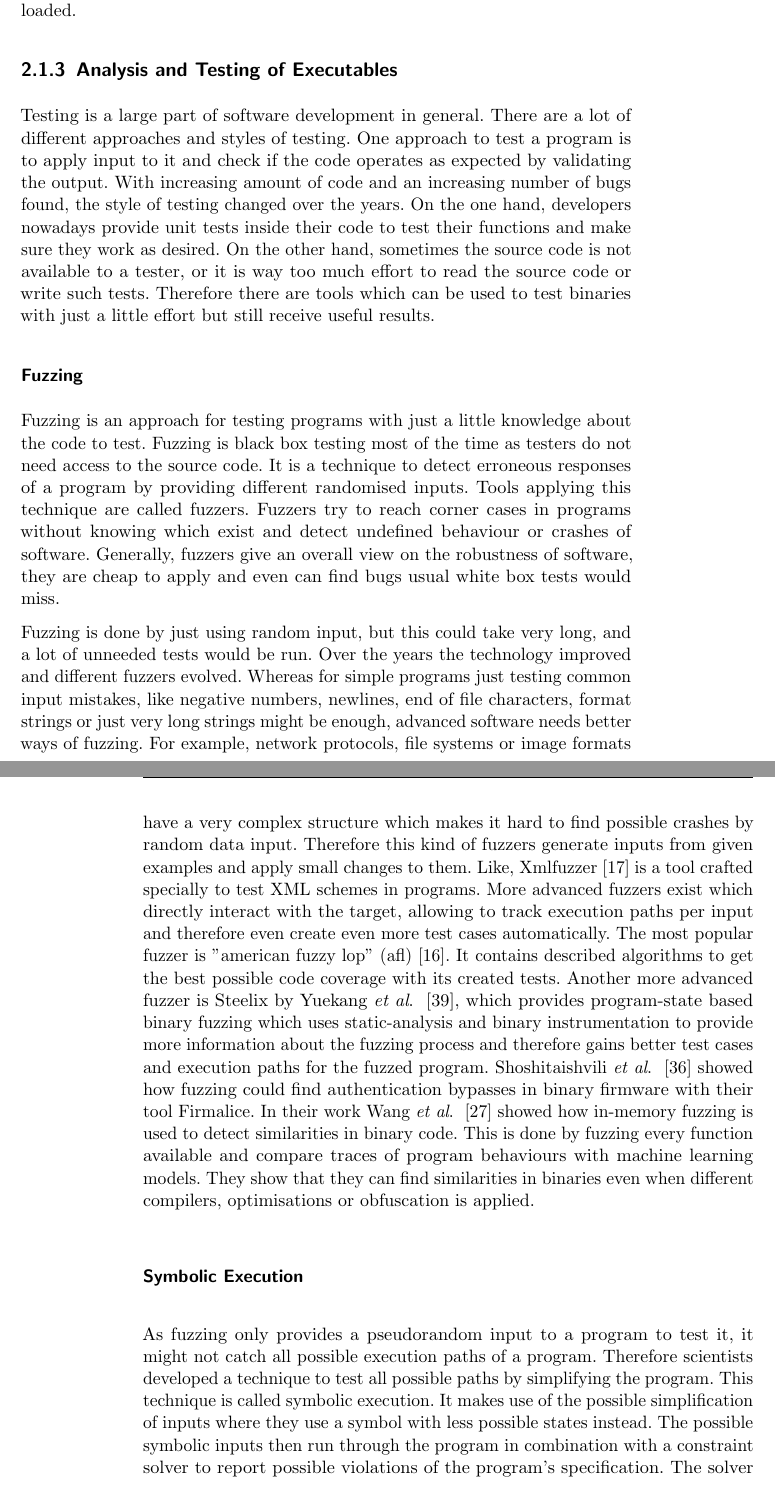
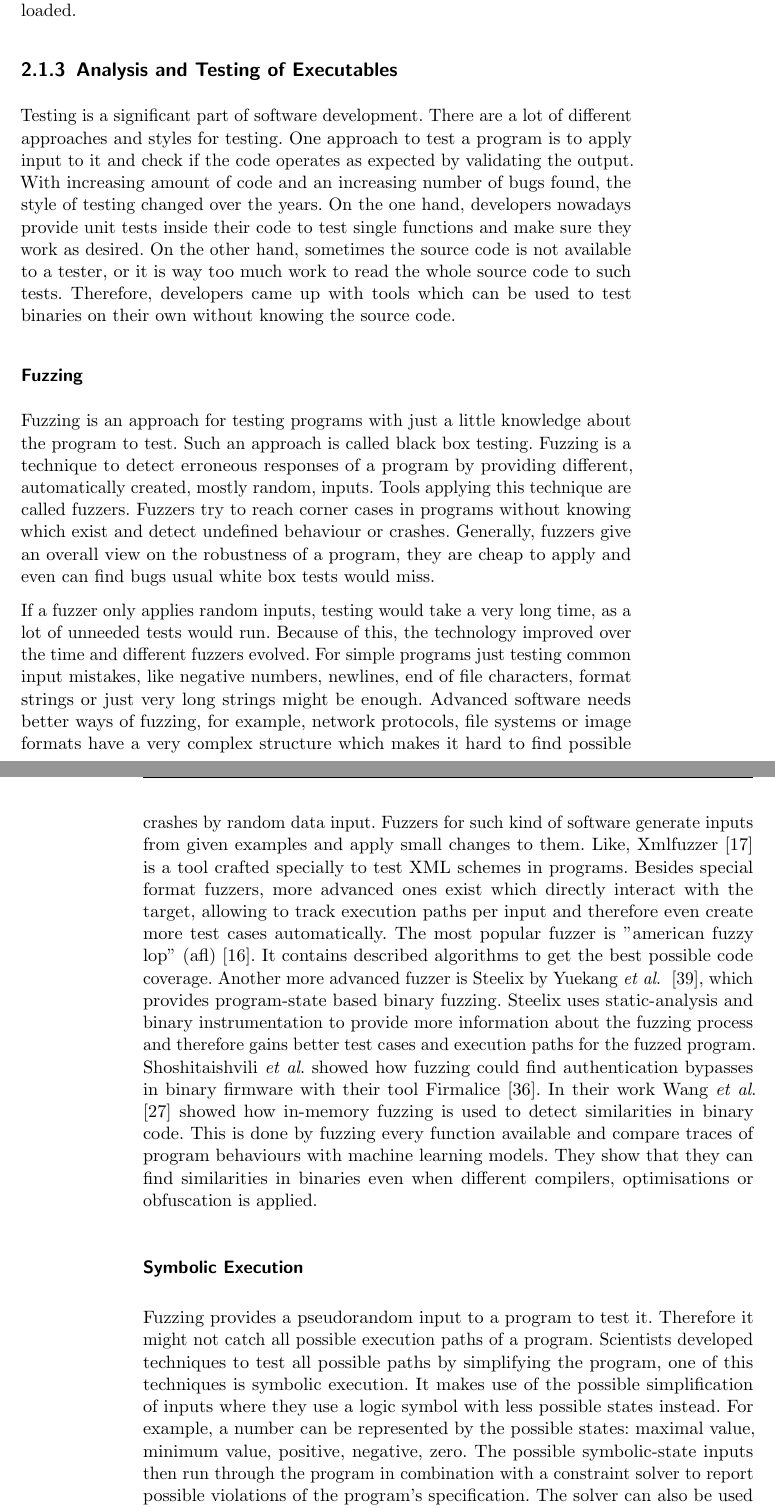
Before and after one commit to sigttou/db_master_thesis, a LaTeX thesis (thesis/main.tex, which reads thesis/general.tex): two parts of pages 19 and 20 of 50, joined at a grey line, cut so that both start at the same text. Compiled offline with pdfLaTeX; an older LaTeX class or package is replaced by its successor.

```diff
--- a/thesis/general.tex
+++ b/thesis/general.tex
@@ -201,62 +201,63 @@
 
 \subsection{Analysis and Testing of Executables}
 
-Testing is a large part of software development in general. There are a lot of
-different approaches and styles of testing. One approach to test a program is to
-apply input to it and check if the code operates as expected by validating the
-output. With increasing amount of code and an increasing number of bugs found,
-the style of testing changed over the years. On the one hand, developers
-nowadays provide unit tests inside their code to test their functions and make
+Testing is a significant part of software development. There are a lot of
+different approaches and styles for testing. One approach to test a program is
+to apply input to it and check if the code operates as expected by validating
+the output. With increasing amount of code and an increasing number of bugs
+found, the style of testing changed over the years. On the one hand, developers
+nowadays provide unit tests inside their code to test single functions and make
 sure they work as desired. On the other hand, sometimes the source code is not
-available to a tester, or it is way too much effort to read the source code or
-write such tests. Therefore there are tools which can be used to test binaries
-with just a little effort but still receive useful results.
+available to a tester, or it is way too much work to read the whole source code
+to such tests. Therefore, developers came up with tools which can be used to
+test binaries on their own without knowing the source code.
 
 \subsubsection{Fuzzing}
 
 Fuzzing is an approach for testing programs with just a little knowledge about
-the code to test. Fuzzing is black box testing most of the time as testers do
-not need access to the source code. It is a technique to detect erroneous
-responses of a program by providing different randomised inputs. Tools applying
-this technique are called fuzzers. Fuzzers try to reach corner cases in programs
-without knowing which exist and detect undefined behaviour or crashes of
-software. Generally, fuzzers give an overall view on the robustness of software,
-they are cheap to apply and even can find bugs usual white box tests would miss.
+the program to test. Such an approach is called black box testing. Fuzzing is a
+technique to detect erroneous responses of a program by providing different,
+automatically created, mostly random, inputs. Tools applying this technique are
+called fuzzers. Fuzzers try to reach corner cases in programs without knowing
+which exist and detect undefined behaviour or crashes. Generally, fuzzers give
+an overall view on the robustness of a program, they are cheap to apply and even
+can find bugs usual white box tests would miss.
 
-Fuzzing is done by just using random input, but this could take very long, and a
-lot of unneeded tests would be run. Over the years the technology improved and
-different fuzzers evolved. Whereas for simple programs just testing common input
-mistakes, like negative numbers, newlines, end of file characters, format
-strings or just very long strings might be enough, advanced software needs
-better ways of fuzzing. For example, network protocols, file systems or image
+If a fuzzer only applies random inputs, testing would take a very long time, as
+a lot of unneeded tests would run. Because of this, the technology improved over
+the time and different fuzzers evolved. For simple programs just testing common
+input mistakes, like negative numbers, newlines, end of file characters, format
+strings or just very long strings might be enough. Advanced software needs
+better ways of fuzzing, for example, network protocols, file systems or image
 formats have a very complex structure which makes it hard to find possible
-crashes by random data input. Therefore this kind of fuzzers generate inputs
+crashes by random data input. Fuzzers for such kind of software generate inputs
 from given examples and apply small changes to them. Like,
 Xmlfuzzer~\cite{xmlfuzzer} is a tool crafted specially to test XML schemes in
-programs. More advanced fuzzers exist which directly interact with the target,
-allowing to track execution paths per input and therefore even create even more
-test cases automatically. The most popular fuzzer is "american fuzzy lop"
-(afl)~\cite{aflweb}. It contains described algorithms to get the best possible
-code coverage with its created tests. Another more advanced fuzzer is Steelix by
-Yuekang~\etal~\cite{steelix}, which provides program-state based binary fuzzing
-which uses static-analysis and binary instrumentation to provide more
+programs. Besides special format fuzzers, more advanced ones exist which
+directly interact with the target, allowing to track execution paths per input
+and therefore even create more test cases automatically. The most popular fuzzer
+is "american fuzzy lop" (afl)~\cite{aflweb}. It contains described algorithms to
+get the best possible code coverage. Another more advanced fuzzer is Steelix by
+Yuekang~\etal~\cite{steelix}, which provides program-state based binary fuzzing.
+Steelix uses static-analysis and binary instrumentation to provide more
 information about the fuzzing process and therefore gains better test cases and
-execution paths for the fuzzed program. Shoshitaishvili~\etal~\cite{firmalice}
-showed how fuzzing could find authentication bypasses in binary firmware with
-their tool Firmalice. In their work Wang~\etal~\cite{inmemfuzzing} showed how
-in-memory fuzzing is used to detect similarities in binary code. This is done by
-fuzzing every function available and compare traces of program behaviours with
-machine learning models. They show that they can find similarities in binaries
-even when different compilers, optimisations or obfuscation is applied.
+execution paths for the fuzzed program. Shoshitaishvili~\etal showed how fuzzing
+could find authentication bypasses in binary firmware with their tool
+Firmalice~\cite{firmalice}. In their work Wang~\etal~\cite{inmemfuzzing} showed
+how in-memory fuzzing is used to detect similarities in binary code. This is
+done by fuzzing every function available and compare traces of program
+behaviours with machine learning models. They show that they can find
+similarities in binaries even when different compilers, optimisations or
+obfuscation is applied.
 
 \subsubsection{Symbolic Execution}
 
-As fuzzing only provides a pseudorandom input to a program to test it, it might
-not catch all possible execution paths of a program. Therefore scientists
-developed a technique to test all possible paths by simplifying the program.
-This technique is called symbolic execution. It makes use of the possible
-simplification of inputs where they use a symbol with less possible states
-instead. The possible symbolic inputs then run through the program in
-combination with a constraint solver to report possible violations of the
-program's specification. The solver can also be used to find possible paths to
-reach a pre-defined goal inside the binary.
+Fuzzing provides a pseudorandom input to a program to test it. Therefore it
+might not catch all possible execution paths of a program. Scientists developed
+techniques to test all possible paths by simplifying the program,  one of this
+techniques is symbolic execution. It makes use of the possible simplification of
+inputs where they use a logic symbol with less possible states instead. For
+example, a number can be represented by the possible states: maximal value,
+minimum value, positive, negative, zero. The possible symbolic-state inputs then
+run through the program in combination with a constraint solver to report
+possible violations of the program's specification. The solver can also be used
```
Also changed, not shown: thesis/general.tex (72 more changed lines).
